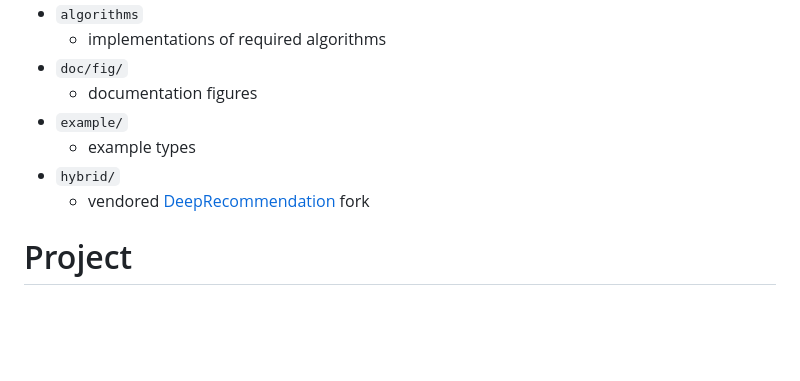
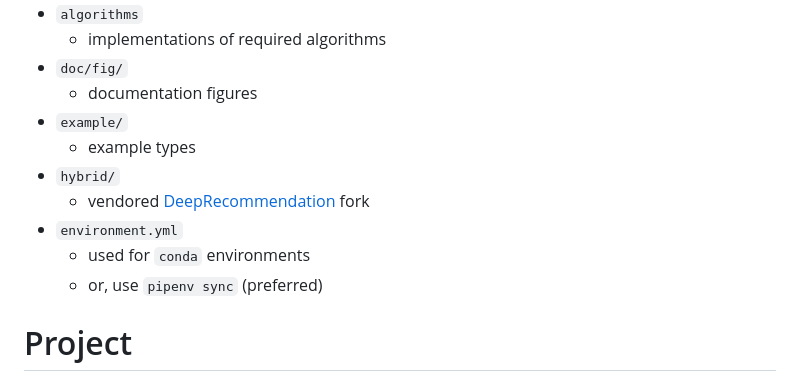
Before and after one commit to phasewalk1/Carme, a Markdown page: README.md, the part around the change. GitHub-like rendering; blank space fills up the shorter version.

```diff
--- a/README.md
+++ b/README.md
@@ -7,6 +7,9 @@
   * example types
 * `hybrid/`
   * vendored [DeepRecommendation](https://github.com/michaelbzms/DeepRecommendation) fork
+* `environment.yml`
+  * used for `conda` environments
+  * or, use `pipenv sync` (preferred)
 # Project
 Since I don't want to spend a lot of time reading and deeply understanding lengthy research papers to implement (a working prototype of) the recommendation engine, I have been spending lots of time researching open-source implementations.
 
```
